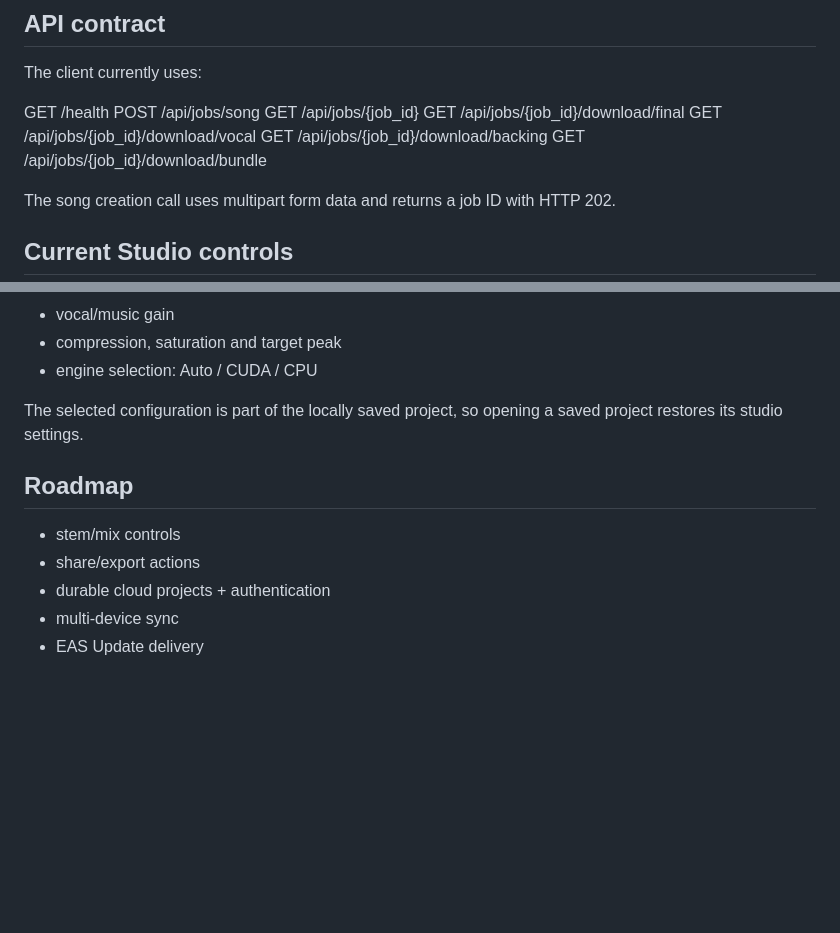
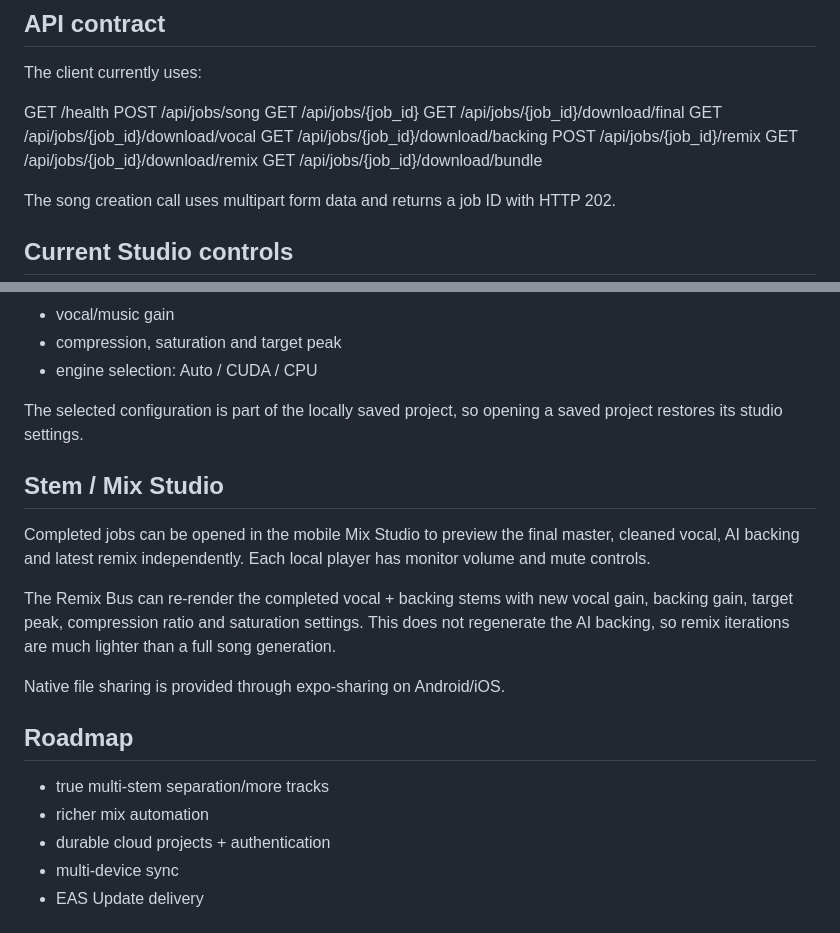
Before and after one commit to jejamalodasi/JE-AI-Audio-Studio, a Markdown page: mobile/README.md, 2 parts joined by grey strips. GitHub-like rendering; blank space fills up the shorter version.

Commit message:
docs(mobile): document stem mix and remix workflow

```diff
--- a/mobile/README.md
+++ b/mobile/README.md
@@ -60,6 +60,8 @@ GET /api/jobs/{job_id}
 GET /api/jobs/{job_id}/download/final
 GET /api/jobs/{job_id}/download/vocal
 GET /api/jobs/{job_id}/download/backing
+POST /api/jobs/{job_id}/remix
+GET /api/jobs/{job_id}/download/remix
 GET /api/jobs/{job_id}/download/bundle
 
 The song creation call uses multipart form data and returns a job ID with HTTP 202.
@@ -81,10 +83,18 @@ The Android client now exposes the main Full AI Song configuration directly in t
 
 The selected configuration is part of the locally saved project, so opening a saved project restores its studio settings.
 
+## Stem / Mix Studio
+
+Completed jobs can be opened in the mobile Mix Studio to preview the final master, cleaned vocal, AI backing and latest remix independently. Each local player has monitor volume and mute controls.
+
+The Remix Bus can re-render the completed vocal + backing stems with new vocal gain, backing gain, target peak, compression ratio and saturation settings. This does not regenerate the AI backing, so remix iterations are much lighter than a full song generation.
+
+Native file sharing is provided through expo-sharing on Android/iOS.
+
 ## Roadmap
 
-- stem/mix controls
-- share/export actions
+- true multi-stem separation/more tracks
+- richer mix automation
 - durable cloud projects + authentication
 - multi-device sync
 - EAS Update delivery
```
